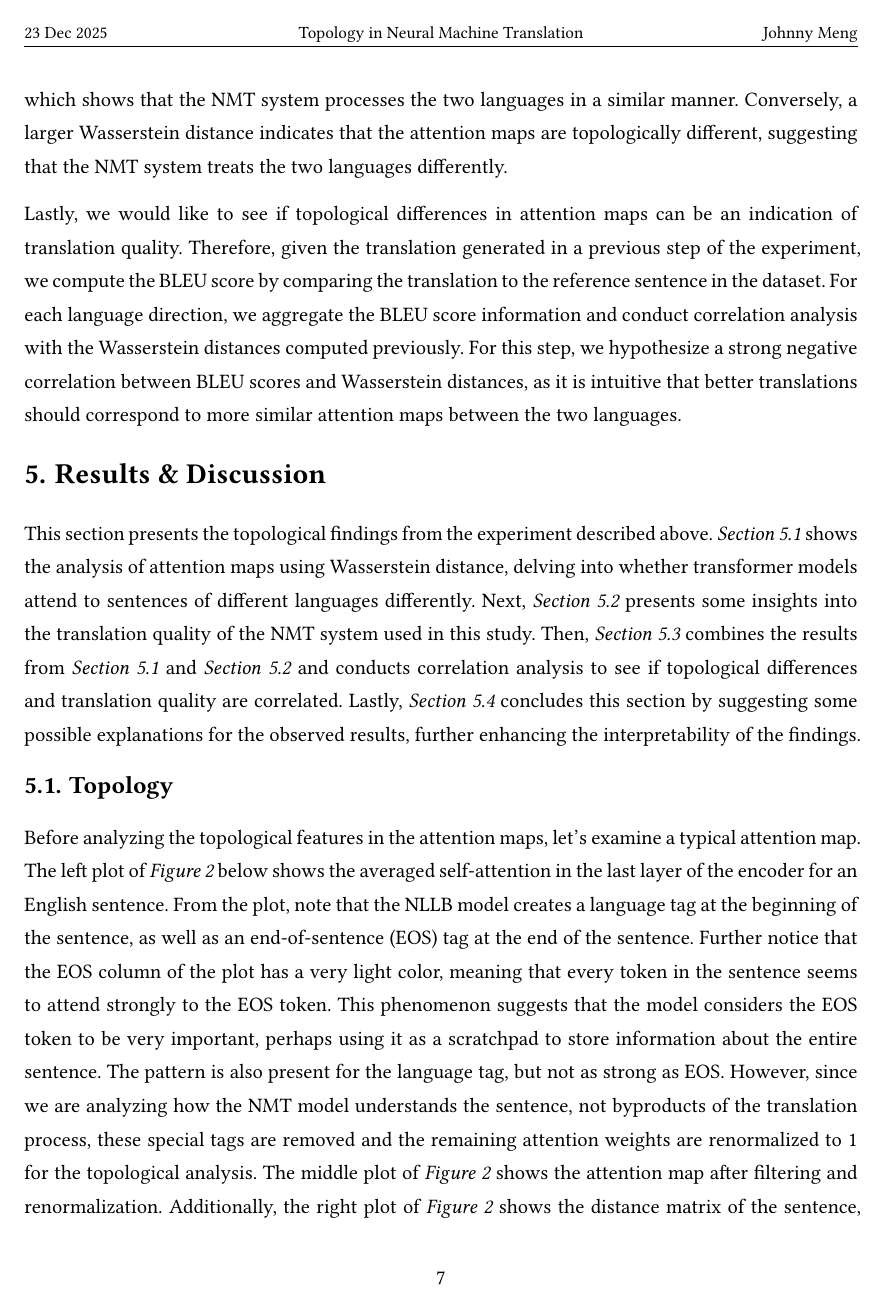
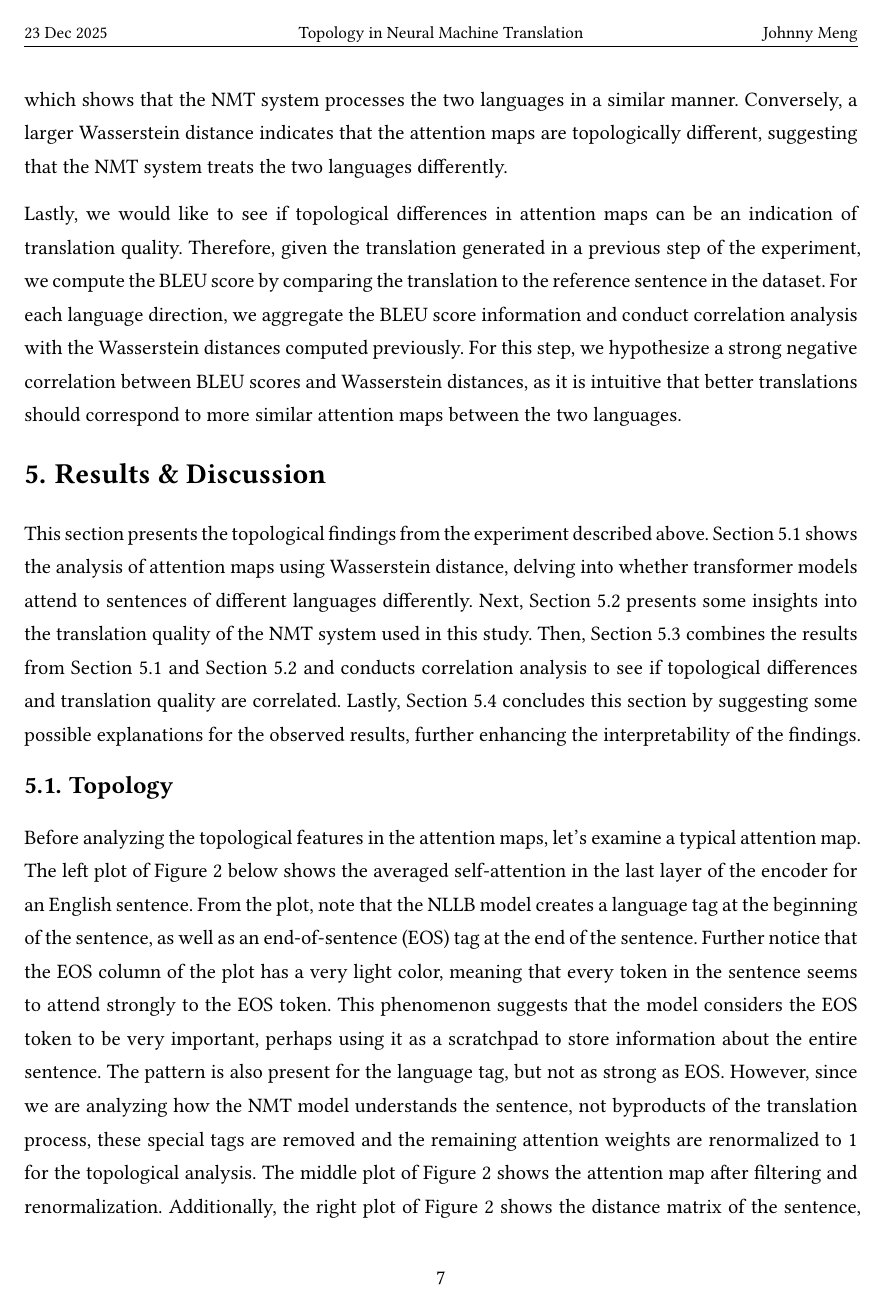
Before and after one commit to BullDF/topology-in-nmt, a Typst document (final_paper/final_paper.typ): page 7 of 15. The pictures show the PDF file final_paper/final_paper.pdf that the author committed with the source.

Commit message:
Simplified reference

```diff
--- a/final_paper/final_paper.typ
+++ b/final_paper/final_paper.typ
@@ -131,7 +131,7 @@ Realistically, given a collection of $n$-dimensional points in $bb(R)^n$, we wou
 
 Notice that as the radius $r$ increases, more and more edges would be connected, leading to emergence and disappearance of topological features. We thus can characterize these topological features by their emergence time and disappearance time, or birth time and death time using standard topology terminology. For instance, recall our previous example concerning points $x_1$ and $x_2$. If a 1-dimensional hole $alpha$ emerges because of the addition of the edge between them at $r_1$, then we would say that $alpha$ has a birth time of $r_1$. Similarly, if at some later radius $r_2 > r_1$ that $alpha$ disappears because of adding another edge in the simplicial complex, then we would denote $r_2$ as the death time of $alpha$.
 
-_#ref(<fig:filtration>)_ below shows a visualization of computing persistent homology using the method described above on a set of points in $bb(R)^2$. The left figure shows the sequence of radii increasing from $0$ to $6.15$, along which edges are added to the simplicial complex. Note that at $r = 5.6$, the addition of the edge between $p_1$ and $p_3$ make the simplicial complex into a quadrilateral, which results in a 1-dimensional hole. Subsequently, at $r= 6.15$, the quadrilateral is destroyed by the edge between $p_1$ and $p_4$, causing the 1-dimensional hole to disappear. The simplicial complex constructed by increasing the radius $r$ is called a _filtration_. On the other hand, the right figure shows the persistence diagram of this filtration. Note that the 1-dimensional feature described previously corresponds to the orange point at $(5.6, 6.15)$ in the persistence diagram.
+@fig:filtration below shows a visualization of computing persistent homology using the method described above on a set of points in $bb(R)^2$. The left figure shows the sequence of radii increasing from $0$ to $6.15$, along which edges are added to the simplicial complex. Note that at $r = 5.6$, the addition of the edge between $p_1$ and $p_3$ make the simplicial complex into a quadrilateral, which results in a 1-dimensional hole. Subsequently, at $r= 6.15$, the quadrilateral is destroyed by the edge between $p_1$ and $p_4$, causing the 1-dimensional hole to disappear. The simplicial complex constructed by increasing the radius $r$ is called a _filtration_. On the other hand, the right figure shows the persistence diagram of this filtration. Note that the 1-dimensional feature described previously corresponds to the orange point at $(5.6, 6.15)$ in the persistence diagram.
 
 #figure(
   grid(
@@ -191,7 +191,7 @@ We would like to analyze whether the attention maps generated by the NMT model a
 
 After the attention maps for all the sentence pairs are generated and extracted, we apply topological methods to analyze these attention maps. For each attention map, we build a weighted graph by treating the words in the sentence as nodes and adapting the attention weights as edges, following #cite(<kushnareva>, form: "prose", style: "apa"). The weight of each edge has the value of $1 - alpha$, where $alpha$ is the attention weight between two words. This way, a higher attention weight would correspond to a smaller edge weight, resembling a shorter distance between two nodes. This method allows a more intuitive interpretation of the Vietoris-Rips complex constructed later.
 
-Upon building the weighted graph for each attention map, we run the filtration process described in _#ref(<sec:persistent_homology>)_ to compute the persistence diagram using persistent homology. Consequently, for each sentence pair, this step results in two persistence diagrams, one for the English sentence and one for the sentence in the other language (French or Chinese). In this study, only zeroth-order and first-order topological features are considered for two reasons. First, the French-English dataset has mean sentence lengths of 17.9 tokens for English and 19.4 tokens for French, while the means for the Chinese-English dataset are 26.0 for English and 43.9 for Chinese. These numbers indicate that the VR complexes for the sentence pairs are relatively small, making higher-order topological features less likely to appear. Second, zeroth-order and first-order features are easier to interpret in the context of attention maps than higher-order features, which may not have clear meanings in this setting.
+Upon building the weighted graph for each attention map, we run the filtration process described in @sec:persistent_homology to compute the persistence diagram using persistent homology. Consequently, for each sentence pair, this step results in two persistence diagrams, one for the English sentence and one for the sentence in the other language (French or Chinese). In this study, only zeroth-order and first-order topological features are considered for two reasons. First, the French-English dataset has mean sentence lengths of 17.9 tokens for English and 19.4 tokens for French, while the means for the Chinese-English dataset are 26.0 for English and 43.9 for Chinese. These numbers indicate that the VR complexes for the sentence pairs are relatively small, making higher-order topological features less likely to appear. Second, zeroth-order and first-order features are easier to interpret in the context of attention maps than higher-order features, which may not have clear meanings in this setting.
 
 The corresponding computed persistence diagrams for each sentence pair permit the calculation of the Wasserstein distance between the two diagrams. From the Wasserstein distance, we learn how NMT systems attend to different languages differently at a topological level. In this context, a smaller Wasserstein distance indicates that the attention maps for the two languages are topologically similar, which shows that the NMT system processes the two languages in a similar manner. Conversely, a larger Wasserstein distance indicates that the attention maps are topologically different, suggesting that the NMT system treats the two languages differently.
 
@@ -199,11 +199,11 @@ Lastly, we would like to see if topological differences in attention maps can be
 
 = Results & Discussion
 
-This section presents the topological findings from the experiment described above. _#ref(<sec:topology_results>)_ shows the analysis of attention maps using Wasserstein distance, delving into whether transformer models attend to sentences of different languages differently. Next, _#ref(<sec:translation_quality>)_ presents some insights into the translation quality of the NMT system used in this study. Then, _#ref(<sec:correlation_analysis>)_ combines the results from _#ref(<sec:topology_results>)_ and _#ref(<sec:translation_quality>)_ and conducts correlation analysis to see if topological differences and translation quality are correlated. Lastly, _#ref(<sec:error_analysis>)_ concludes this section by suggesting some possible explanations for the observed results, further enhancing the interpretability of the findings.
+This section presents the topological findings from the experiment described above. @sec:topology_results shows the analysis of attention maps using Wasserstein distance, delving into whether transformer models attend to sentences of different languages differently. Next, @sec:translation_quality presents some insights into the translation quality of the NMT system used in this study. Then, @sec:correlation_analysis combines the results from @sec:topology_results and @sec:translation_quality and conducts correlation analysis to see if topological differences and translation quality are correlated. Lastly, @sec:error_analysis concludes this section by suggesting some possible explanations for the observed results, further enhancing the interpretability of the findings.
 
 == Topology <sec:topology_results>
 
-Before analyzing the topological features in the attention maps, let's examine a typical attention map. The left plot of _#ref(<fig:attention_example>)_ below shows the averaged self-attention in the last layer of the encoder for an English sentence. From the plot, note that the NLLB model creates a language tag at the beginning of the sentence, as well as an end-of-sentence (EOS) tag at the end of the sentence. Further notice that the EOS column of the plot has a very light color, meaning that every token in the sentence seems to attend strongly to the EOS token. This phenomenon suggests that the model considers the EOS token to be very important, perhaps using it as a scratchpad to store information about the entire sentence. The pattern is also present for the language tag, but not as strong as EOS. However, since we are analyzing how the NMT model understands the sentence, not byproducts of the translation process, these special tags are removed and the remaining attention weights are renormalized to 1 for the topological analysis. The middle plot of _#ref(<fig:attention_example>)_ shows the attention map after filtering and renormalization. Additionally, the right plot of _#ref(<fig:attention_example>)_ shows the distance matrix of the sentence, where each distance has the value of $1 - alpha$, with $alpha$ being the attention weight between two words, and the distance of every word to itself is set to 0.
+Before analyzing the topological features in the attention maps, let's examine a typical attention map. The left plot of @fig:attention_example below shows the averaged self-attention in the last layer of the encoder for an English sentence. From the plot, note that the NLLB model creates a language tag at the beginning of the sentence, as well as an end-of-sentence (EOS) tag at the end of the sentence. Further notice that the EOS column of the plot has a very light color, meaning that every token in the sentence seems to attend strongly to the EOS token. This phenomenon suggests that the model considers the EOS token to be very important, perhaps using it as a scratchpad to store information about the entire sentence. The pattern is also present for the language tag, but not as strong as EOS. However, since we are analyzing how the NMT model understands the sentence, not byproducts of the translation process, these special tags are removed and the remaining attention weights are renormalized to 1 for the topological analysis. The middle plot of @fig:attention_example shows the attention map after filtering and renormalization. Additionally, the right plot of @fig:attention_example shows the distance matrix of the sentence, where each distance has the value of $1 - alpha$, with $alpha$ being the attention weight between two words, and the distance of every word to itself is set to 0.
 
 #figure(
   grid(
@@ -216,7 +216,7 @@ Before analyzing the topological features in the attention maps, let's examine a
   placement: auto,
 ) <fig:attention_example>
 
-With the distance matrix, the persistence diagram of this attention map can be computed. _#ref(<fig:persistence_diagrams>)_ below shows the persistence diagrams of the same sentence presented in _#ref(<fig:attention_example>)_ in English and French. Note that both persistence diagrams show various zeroth-order topological features, which is expected because different parts of the sentence attend differently to each other. However, first-order topological features seem to be rare and ephemeral in both diagrams, indicating that there are not many loops in the attention maps, and loops tend to be short-lived. These patterns are consistent across most sentences, both in the French-English and Chinese-English datasets.
+With the distance matrix, the persistence diagram of this attention map can be computed. @fig:persistence_diagrams below shows the persistence diagrams of the same sentence presented in @fig:attention_example in English and French. Note that both persistence diagrams show various zeroth-order topological features, which is expected because different parts of the sentence attend differently to each other. However, first-order topological features seem to be rare and ephemeral in both diagrams, indicating that there are not many loops in the attention maps, and loops tend to be short-lived. These patterns are consistent across most sentences, both in the French-English and Chinese-English datasets.
 
 #figure(
   grid(
@@ -227,7 +227,7 @@ With the distance matrix, the persistence diagram of this attention map can be c
   placement: auto,
 ) <fig:persistence_diagrams>
 
-_#ref(<tab:summary_stats>)_ below shows the summary statistics for the metrics computed for both the French-English and Chinese-English datasets. The table presents the minimum, maximum, mean, and median values for Wasserstein distances, token counts, and topological features across the 2,000 sentence pairs for each language pair. From the table, note that the majority of topological differences between languages seem to stem from zeroth-order topological features, as we can see that first-order topological features only contribute to smaller than 1.0 Wasserstein distance on average for both datasets. This discovery aligns with the previous observation that first-order topological features are rare in attention maps. Furthermore, the French sentences in our dataset are generally longer than their English counterparts, but the Chinese sentences have about the same number of tokens as their English counterparts. Nevertheless, the model still generates more $H_1$ features for Chinese sentences than for English sentences on average, indicating that the model attends to Chinese sentences in a more complex manner.
+@tab:summary_stats below shows the summary statistics for the metrics computed for both the French-English and Chinese-English datasets. The table presents the minimum, maximum, mean, and median values for Wasserstein distances, token counts, and topological features across the 2,000 sentence pairs for each language pair. From the table, note that the majority of topological differences between languages seem to stem from zeroth-order topological features, as we can see that first-order topological features only contribute to smaller than 1.0 Wasserstein distance on average for both datasets. This discovery aligns with the previous observation that first-order topological features are rare in attention maps. Furthermore, the French sentences in our dataset are generally longer than their English counterparts, but the Chinese sentences have about the same number of tokens as their English counterparts. Nevertheless, the model still generates more $H_1$ features for Chinese sentences than for English sentences on average, indicating that the model attends to Chinese sentences in a more complex manner.
 
 #figure(
   table(
@@ -259,7 +259,7 @@ _#ref(<tab:summary_stats>)_ below shows the summary statistics for the metrics c
 
 Now we examine the translation quality of the NLLB model on the datasets with BLEU scores. The BLEU metric is a widely-used measurement of translation quality that compares the generated translation to a reference sentence. The BLEU score is comprised of a brevity penalty factor that penalizes the translation from being too short, as well as a geometric mean of modified $n$-gram precisions that measures how many $n$-grams in the translation appear in the reference sentence. The final BLEU score ranges from 0 to 100, with higher scores indicating better translation quality #cite(<papineni>, style: "apa").
 
-_#ref(<fig:bleu_distributions>)_ below shows the distributions of BLEU scores for translations in the French-English and Chinese-English datasets. From the plots, we note that the Chinese-English language pair achieves lower BLEU scores on average than the French-English, by approximately 10 points. In particular, perfect translation ($"BLEU" = 100 $) is not uncommon between French and English but rarely seen in Chinese-English translations. This phenomenon is expected because French and English have the same typological roots, while Chinese belongs to a completely different language family. Therefore, it is generally more difficult to translate between Chinese and English than between French and English. A more specific analysis of translation errors is presented in _#ref(<sec:error_analysis>)_.
+@fig:bleu_distributions below shows the distributions of BLEU scores for translations in the French-English and Chinese-English datasets. From the plots, we note that the Chinese-English language pair achieves lower BLEU scores on average than the French-English, by approximately 10 points. In particular, perfect translation ($"BLEU" = 100 $) is not uncommon between French and English but rarely seen in Chinese-English translations. This phenomenon is expected because French and English have the same typological roots, while Chinese belongs to a completely different language family. Therefore, it is generally more difficult to translate between Chinese and English than between French and English. A more specific analysis of translation errors is presented in @sec:error_analysis.
 
 #figure(
   grid(
@@ -273,7 +273,7 @@ _#ref(<fig:bleu_distributions>)_ below shows the distributions of BLEU scores fo
 
 == Correlation Analysis <sec:correlation_analysis>
 
-After computing the Wasserstein distances and BLEU scores for all 2,000 sentence pairs in the datasets, we conduct a correlation analysis to examine whether Wasserstein distance is an indication of translation quality. _#ref(<fig:wasserstein_bleu>)_ below shows the scatter plots of Wasserstein distances and BLEU scores for the datasets. We notice that in all 6 plots, the Pearson correlation coefficients are all negative, but the magnitudes are all smaller than 0.1. All the coefficients are statistically significant at the significance level of 0.05, with $p$-values less than 0.05. These results suggest that, although the correlations are weak, there is significant evidence that there are negative correlations between Wasserstein distances and BLEU scores in all language directions. This finding partially supports our earlier hypothesis that there is a negative correlation between topological differences and translation quality, as better translations should correspond to more similar attention maps. However, the correlation is not as strong as expected.
+After computing the Wasserstein distances and BLEU scores for all 2,000 sentence pairs in the datasets, we conduct a correlation analysis to examine whether Wasserstein distance is an indication of translation quality. @fig:wasserstein_bleu below shows the scatter plots of Wasserstein distances and BLEU scores for the datasets. We notice that in all 6 plots, the Pearson correlation coefficients are all negative, but the magnitudes are all smaller than 0.1. All the coefficients are statistically significant at the significance level of 0.05, with $p$-values less than 0.05. These results suggest that, although the correlations are weak, there is significant evidence that there are negative correlations between Wasserstein distances and BLEU scores in all language directions. This finding partially supports our earlier hypothesis that there is a negative correlation between topological differences and translation quality, as better translations should correspond to more similar attention maps. However, the correlation is not as strong as expected.
 
 #figure(
   grid(
@@ -285,7 +285,7 @@ After computing the Wasserstein distances and BLEU scores for all 2,000 sentence
   placement: auto,
 ) <fig:wasserstein_bleu>
 
-Now, as shown in _#ref(<tab:summary_stats>)_ above, token count directly reflect the number of zeroth-order topological features in the sentence, which can possibly confound the correlation analysis of Wasserstein distances and BLEU scores. This factor is also intuitively worrisome because longer sentences are generally more difficult to translate correctly, hence lowering translation quality. Therefore, a correlation analysis that controls for the effect of token count is necessary. _#ref(<fig:partial_correlation>)_ below shows the scatter plots for this purpose.
+Now, as shown in @tab:summary_stats above, token count directly reflect the number of zeroth-order topological features in the sentence, which can possibly confound the correlation analysis of Wasserstein distances and BLEU scores. This factor is also intuitively worrisome because longer sentences are generally more difficult to translate correctly, hence lowering translation quality. Therefore, a correlation analysis that controls for the effect of token count is necessary. @fig:partial_correlation below shows the scatter plots for this purpose.
 
 #figure(
   grid(
@@ -297,11 +297,11 @@ Now, as shown in _#ref(<tab:summary_stats>)_ above, token count directly reflect
   placement: auto,
 ) <fig:partial_correlation>
 
-_#ref(<fig:partial_correlation>)_ shows the scatter plots for the partial correlation between Wasserstein distances and BLEU scores. Given the two variables of interest for correlation analysis and one or more possibly confounding variables, partial correlation first fits two linear regression models that use the confounding variables to predict each variable of interest separately. With the linear regression models comes the residuals of the two variables of interest that the confounding variables cannot explain. Then, we carry out the correlation analysis on the two sets of residuals, attempting to find correlation between the two variables of interest in the parts that are not affected by the confounding variables. In the context of this paper, the two variables of interest are the Wasserstein distances and the BLEU scores, while the only confounding variable is the token count.
+@fig:partial_correlation shows the scatter plots for the partial correlation between Wasserstein distances and BLEU scores. Given the two variables of interest for correlation analysis and one or more possibly confounding variables, partial correlation first fits two linear regression models that use the confounding variables to predict each variable of interest separately. With the linear regression models comes the residuals of the two variables of interest that the confounding variables cannot explain. Then, we carry out the correlation analysis on the two sets of residuals, attempting to find correlation between the two variables of interest in the parts that are not affected by the confounding variables. In the context of this paper, the two variables of interest are the Wasserstein distances and the BLEU scores, while the only confounding variable is the token count.
 
-From _#ref(<fig:partial_correlation>)_, we note that the partial correlations for the French-English pair are higher than the correlations from _#ref(<fig:wasserstein_bleu>)_ in both language directions, and the partial correlation for the averaged case is the highest. These results are also strongly statistically significant with very small $p$-values. This suggests that, even though French and English sentences have very different token counts as indicated in _#ref(<tab:summary_stats>)_, this does not seem to confound the correlation between topological differences in the attention maps and translation quality. In fact, controlling for token count renders the correlation stronger, which shows that token count is masking the true correlation between Wasserstein distances and BLEU scores. Therefore, we can conclude that preserving topological features in attention maps independently contributes to translation quality between French and English.
+From @fig:partial_correlation, we note that the partial correlations for the French-English pair are higher than the correlations from @fig:wasserstein_bleu in both language directions, and the partial correlation for the averaged case is the highest. These results are also strongly statistically significant with very small $p$-values. This suggests that, even though French and English sentences have very different token counts as indicated in @tab:summary_stats, this does not seem to confound the correlation between topological differences in the attention maps and translation quality. In fact, controlling for token count renders the correlation stronger, which shows that token count is masking the true correlation between Wasserstein distances and BLEU scores. Therefore, we can conclude that preserving topological features in attention maps independently contributes to translation quality between French and English.
 
-On the other hand, the partial correlations for the Chinese-English pair become weaker as shown in _#ref(<fig:partial_correlation>)_, with statistically insignificant $p$-values in the English-Chinese direction and the averaged case. This shows that token count, in the Chinese-English case, is strongly confounding with the correlation between Wasserstein distances and BLEU scores. In other words, the difficulty in translating longer sentences stands out more in this case, possibly overwriting the topological differences in the attention maps that the model generates. We will try to provide reasons for this outcome in _#ref(<sec:error_analysis>)_ below.
+On the other hand, the partial correlations for the Chinese-English pair become weaker as shown in @fig:partial_correlation, with statistically insignificant $p$-values in the English-Chinese direction and the averaged case. This shows that token count, in the Chinese-English case, is strongly confounding with the correlation between Wasserstein distances and BLEU scores. In other words, the difficulty in translating longer sentences stands out more in this case, possibly overwriting the topological differences in the attention maps that the model generates. We will try to provide reasons for this outcome in @sec:error_analysis below.
 
 == Error Analysis <sec:error_analysis>
 
```
Also changed, not shown: final_paper/final_paper.pdf.
